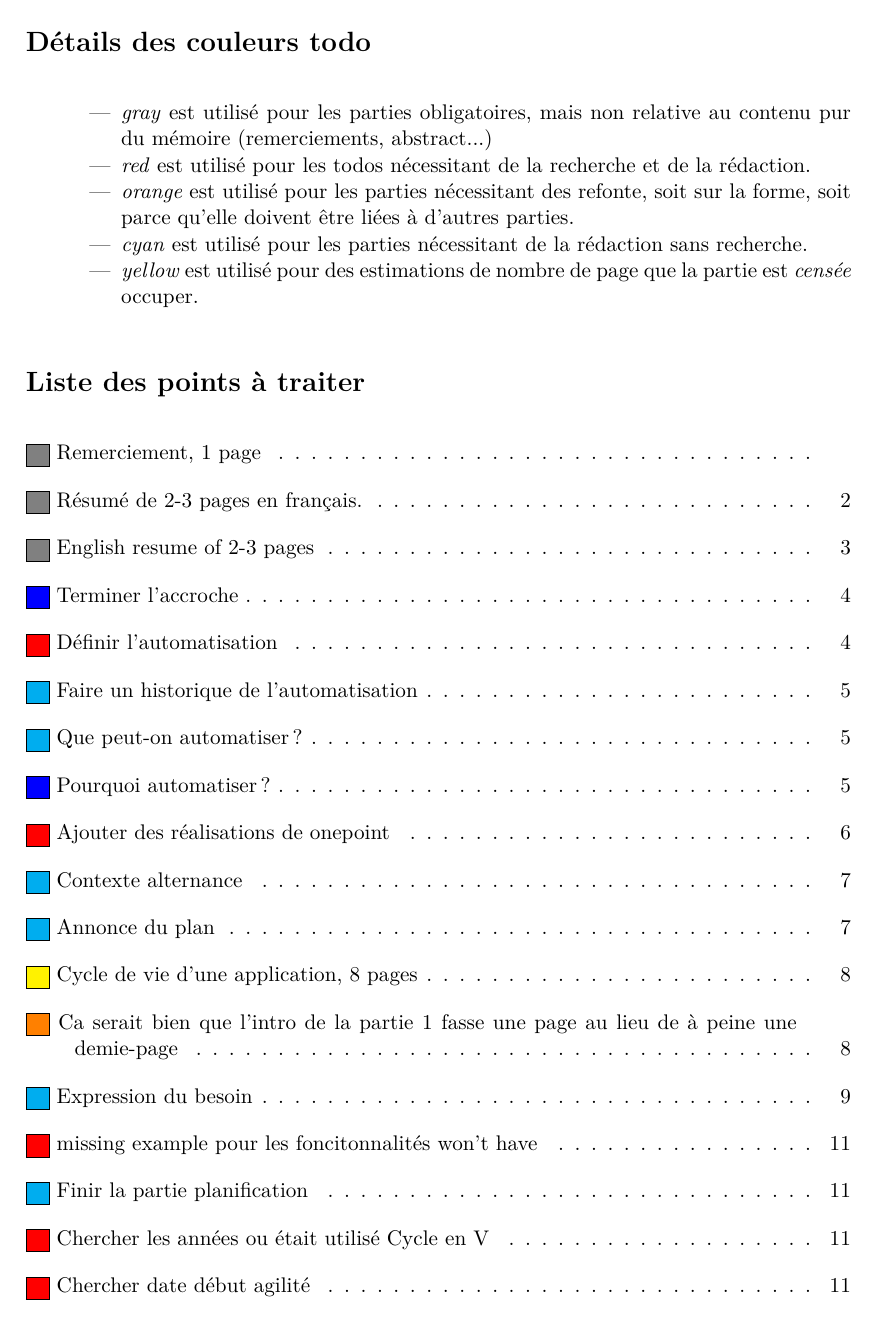
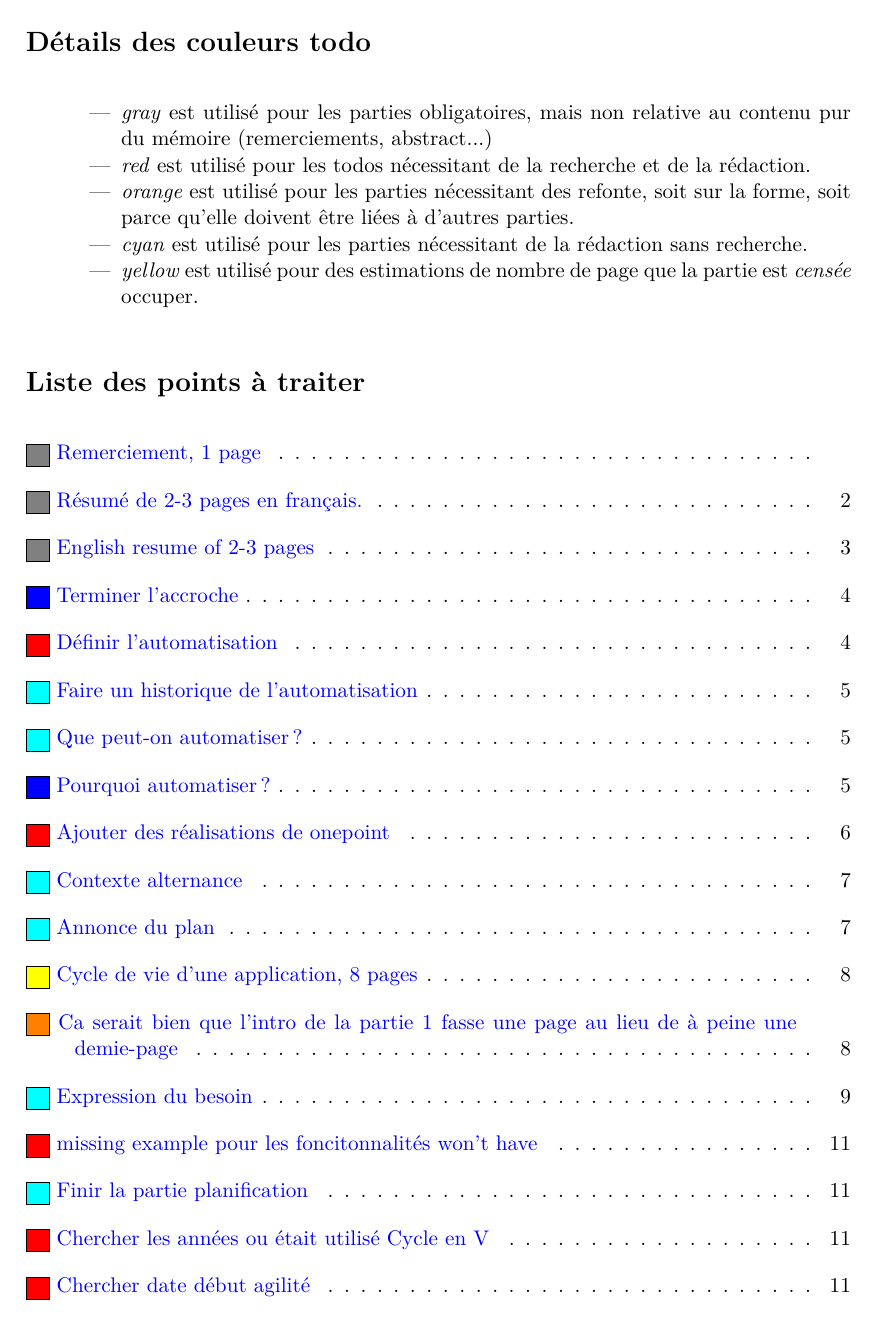
Before and after one commit to sylvainmetayer/epsi-memoire, a LaTeX document (main.tex, which reads packages.tex, parameters.tex): page 3 of 37. Compiled offline with LuaLaTeX.

```diff
--- a/main.tex
+++ b/main.tex
@@ -1,8 +1,9 @@
+% !TeX program = lualatex
 % !TeX encoding = UTF-8
 % !TeX spellcheck = fr_FR
 % !TeX root = main.tex
-% Magic comment to tell latex to compile with lualatex
-% !TeX program = lualatex
+
+\directlua{pdf.setminorversion(6)}
 
 \documentclass[11pt,a4paper]{article}
 
--- a/packages.tex
+++ b/packages.tex
@@ -22,6 +22,9 @@
 \usepackage{enumerate} % Des listes numérotées.
 \usepackage{pdfpages}
 \usepackage{epigraph}
+\usepackage[hidelinks]{hyperref}
+\usepackage[luatex]{pdflscape}
+\usepackage{pdfx}
 
 \usepackage{lipsum} % only for demonstrating purpose, you can safely remove this package
 %% \lipsum
--- a/parameters.tex
+++ b/parameters.tex
@@ -36,3 +36,14 @@
 \makeatletter % changes the catcode of @ to 11
 \@ifpackagewith{todonotes}{disable}{\togglefalse{todoExplain}}{\toggletrue{todoExplain}}
 \makeatother % changes the catcode of @ back to 12
+
+\hypersetup{
+	colorlinks=true, %colorise les liens
+	breaklinks=true, %permet le retour à la ligne dans les liens trop longs
+	urlcolor= blue, %couleur des hyperliens
+	linkcolor= blue, %couleur des liens internes
+	citecolor=blue,    %couleur des liens de citations
+	bookmarksopen=true,
+	pdftoolbar=false,
+	pdfmenubar=false,
+}
```
